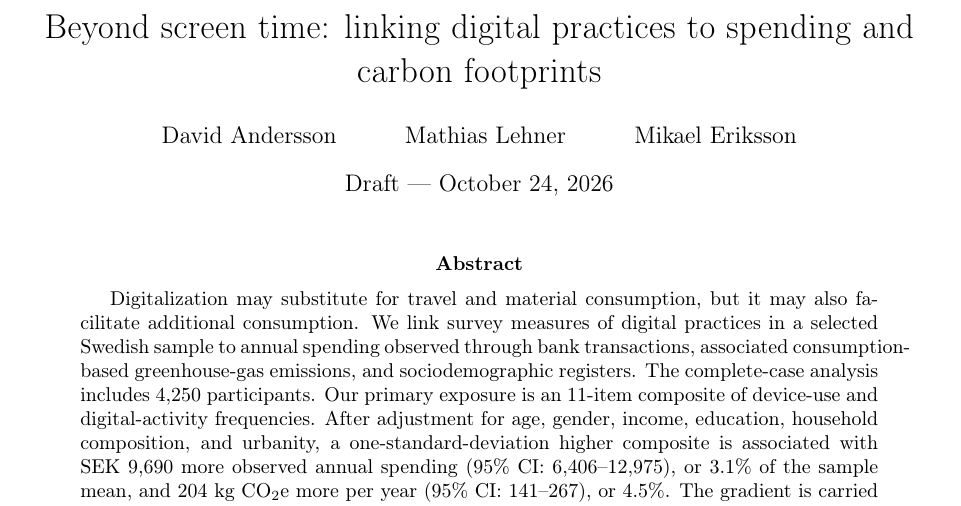
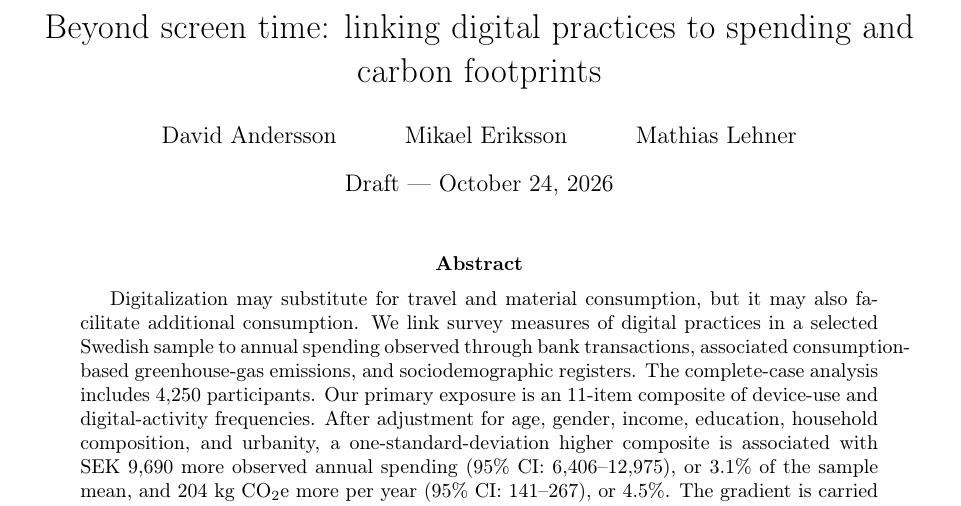
Before and after one commit to david4362/Digital-lifestyles, a LaTeX paper (latex/manuscript.tex): part of page 1 of 13, cut so that both start at the same text. Compiled offline with pdfLaTeX.

Commit message:
Updates from Overleaf

```diff
--- a/latex/manuscript.tex
+++ b/latex/manuscript.tex
@@ -21,8 +21,7 @@
 \newcommand{\todo}[1]{\textcolor{red}{[TODO: #1]}}
 
 \title{Beyond screen time: linking digital practices to spending and carbon footprints}
-\author{David Andersson \and Mathias Lehner \and Mikael Eriksson% \and G\"oran Finnveden \and Anna Furberg
-}
+\author{David Andersson \and Mikael Eriksson \and Mathias Lehner}
 \date{Draft --- \today}
 
 \begin{document}
```
Also changed, not shown: latex/SI.tex (+1 -1 lines).
